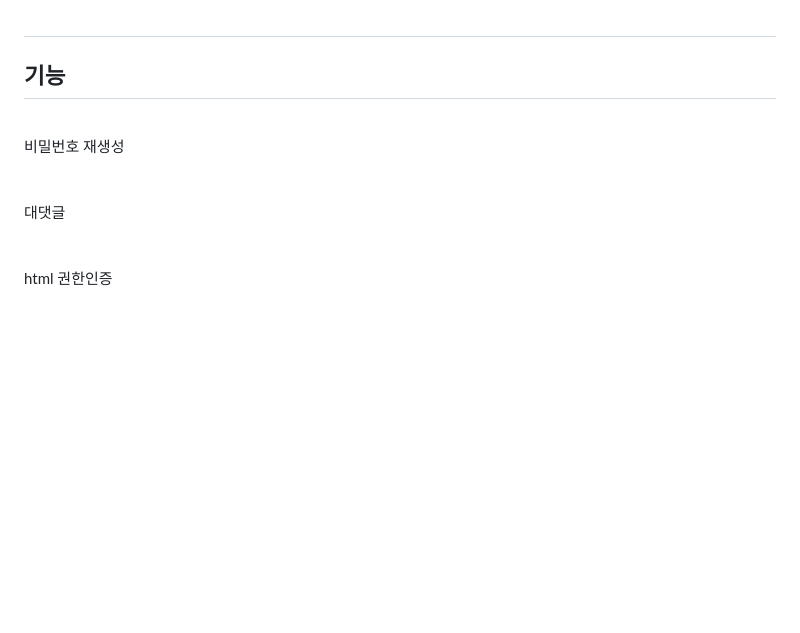
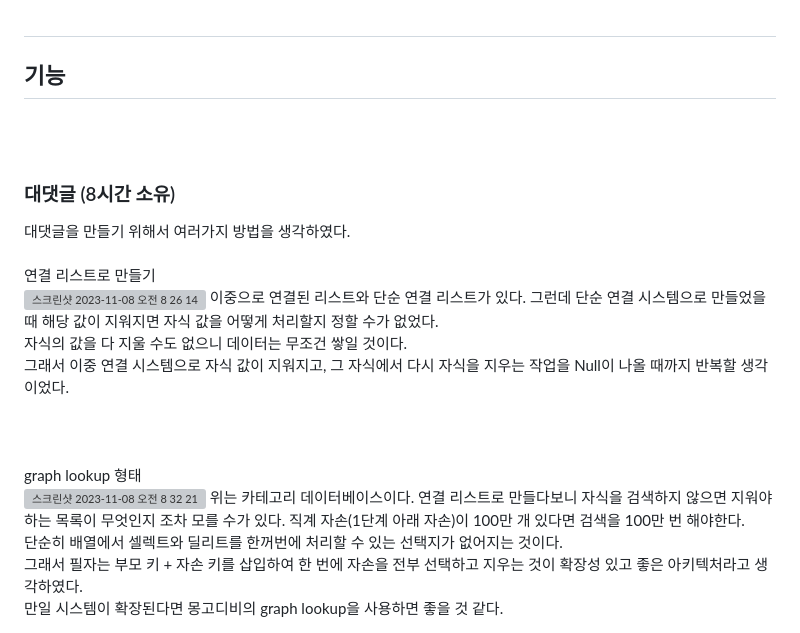
Before and after one commit to sengwoong/venko, a Markdown page: readme.md, the part around the change. Drawn GitHub-style; blank space fills up the shorter version; grey boxes are pictures that could not be loaded.

```diff
--- a/readme.md
+++ b/readme.md
@@ -275,9 +275,21 @@ def pre_delete_post(sender, instance, **kwargs):
 <br><br><br>
 ---
 ## 기능
+
+<br><br>
+### 대댓글 (8시간 소유)
+대댓글을 만들기 위해서 여러가지 방법을 생각하였다.
 <br>
-비밀번호 재생성
+<br>
+연결 리스트로 만들기<br>
+![스크린샷 2023-11-08 오전 8 26 14](https://github.com/sengwoong/venko/assets/92924243/b3f68fb7-b567-4f3b-bca1-1bda9c95d3f6)
+이중으로 연결된 리스트와 단순 연결 리스트가 있다. 그런데 단순 연결 시스템으로 만들었을 때 해당 값이 지워지면 자식 값을 어떻게 처리할지 정할 수가 없었다.<br>
+자식의 값을 다 지울 수도 없으니 데이터는 무조건 쌓일 것이다.<br>
+그래서 이중 연결 시스템으로 자식 값이 지워지고, 그 자식에서 다시 자식을 지우는 작업을 Null이 나올 때까지 반복할 생각이었다.<br>
 <br><br><br>
-대댓글
-<br><br><br>
-html 권한인증
+graph lookup 형태<br>
+![스크린샷 2023-11-08 오전 8 32 21](https://github.com/sengwoong/venko/assets/92924243/db4ad15d-fe2d-4b9f-af13-306ac035adaa)
+위는 카테고리 데이터베이스이다. 연결 리스트로 만들다보니 자식을 검색하지 않으면 지워야 하는 목록이 무엇인지 조차 모를 수가 있다. 직계 자손(1단계 아래 자손)이 100만 개 있다면 검색을 100만 번 해야한다.<br>
+단순히 배열에서 셀렉트와 딜리트를 한꺼번에 처리할 수 있는 선택지가 없어지는 것이다.<br>
+그래서 필자는 부모 키 + 자손 키를 삽입하여 한 번에 자손을 전부 선택하고 지우는 것이 확장성 있고 좋은 아키텍처라고 생각하였다.<br>
+만일 시스템이 확장된다면 몽고디비의 graph lookup을 사용하면 좋을 것 같다.<br>
```
